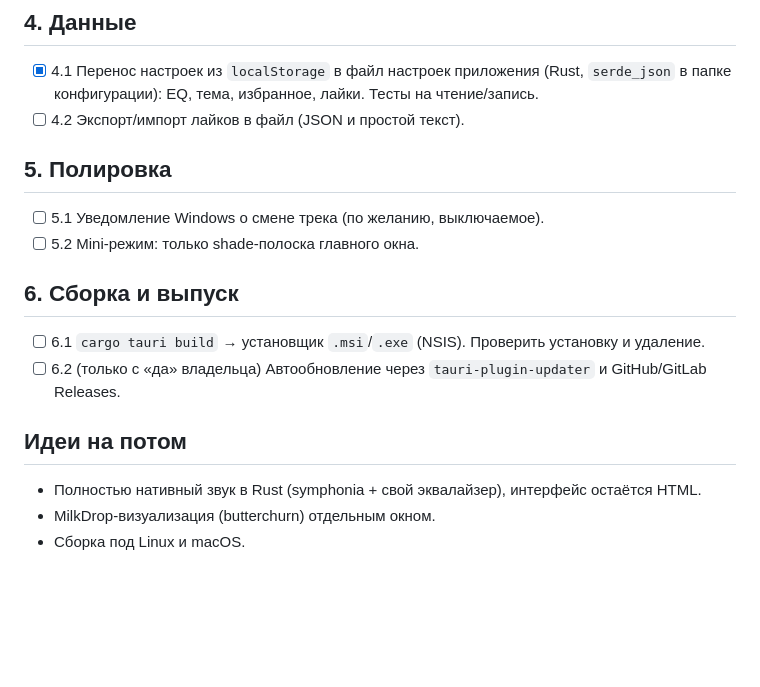
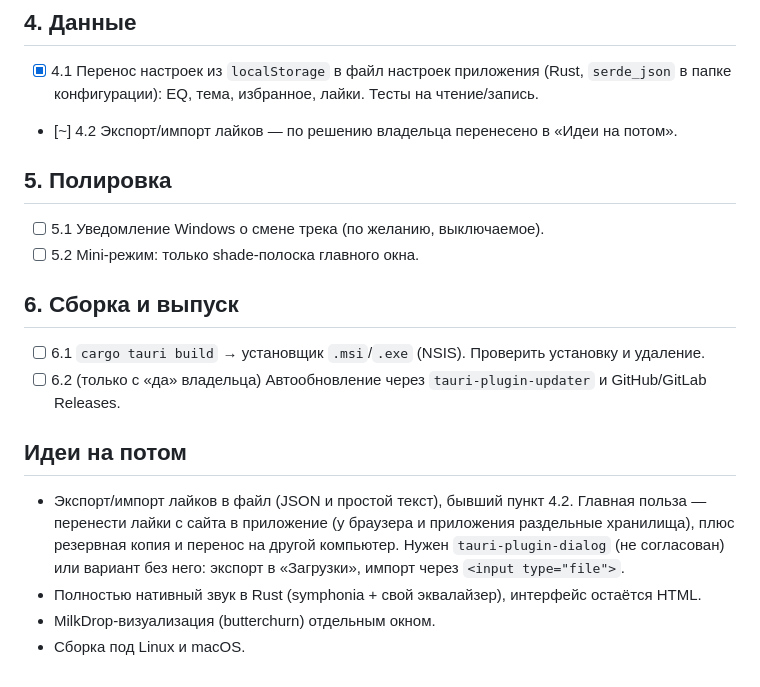
Before and after one commit to DeemMoor/soma-amp, a Markdown page: ROADMAP.md, the part around the change. GitHub-like rendering; blank space fills up the shorter version.

```diff
--- a/ROADMAP.md
+++ b/ROADMAP.md
@@ -42,7 +42,7 @@
 ## 4. Данные
 - [x] 4.1 Перенос настроек из `localStorage` в файл настроек приложения (Rust, `serde_json`
       в папке конфигурации): EQ, тема, избранное, лайки. Тесты на чтение/запись.
-- [ ] 4.2 Экспорт/импорт лайков в файл (JSON и простой текст).
+- [~] 4.2 Экспорт/импорт лайков — по решению владельца перенесено в «Идеи на потом».
 
 ## 5. Полировка
 - [ ] 5.1 Уведомление Windows о смене трека (по желанию, выключаемое).
@@ -53,6 +53,7 @@
 - [ ] 6.2 (только с «да» владельца) Автообновление через `tauri-plugin-updater` и GitHub/GitLab Releases.
 
 ## Идеи на потом
+- Экспорт/импорт лайков в файл (JSON и простой текст), бывший пункт 4.2. Главная польза — перенести лайки с сайта в приложение (у браузера и приложения раздельные хранилища), плюс резервная копия и перенос на другой компьютер. Нужен `tauri-plugin-dialog` (не согласован) или вариант без него: экспорт в «Загрузки», импорт через `<input type="file">`.
 - Полностью нативный звук в Rust (symphonia + свой эквалайзер), интерфейс остаётся HTML.
 - MilkDrop-визуализация (butterchurn) отдельным окном.
 - Сборка под Linux и macOS.
```
Also changed, not shown: PROGRESS.md (+7 -0 lines).
